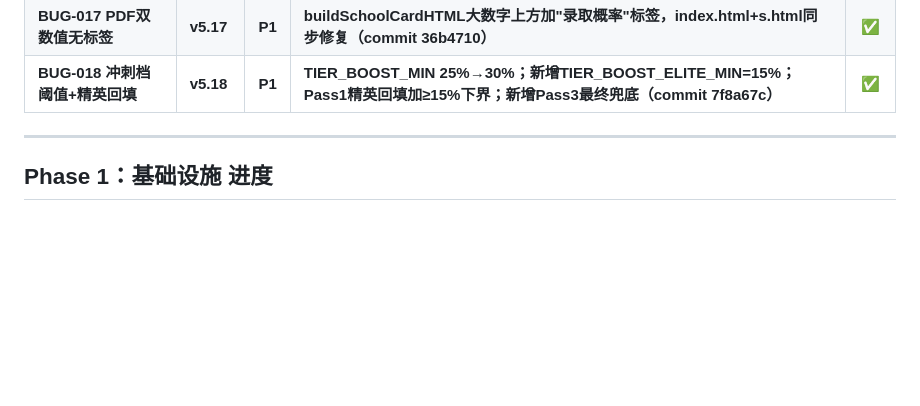
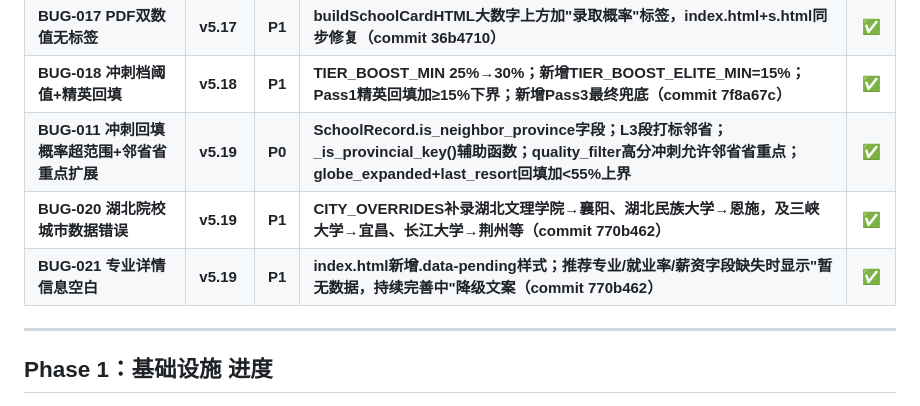
Before and after one commit to lishiming20270511/NewGKAi, a Markdown page: docs/Progress.md, the part around the change. GitHub-like rendering; blank space fills up the shorter version.

Commit message:
docs: Progress.md 补录 v5.19 BUG-011/BUG-020/BUG-021 修复记录
Co-Authored-By: Claude Sonnet 4.6 <noreply@anthropic.com>

```diff
--- a/docs/Progress.md
+++ b/docs/Progress.md
@@ -67,6 +67,9 @@
 | **BUG-016 PDF意向院校丢失** | **v5.16** | **P0** | **buildSchoolPages改读data.special_attention，旧_is_intended过滤永为空（commit 32a60c5）** | ✅ |
 | **BUG-017 PDF双数值无标签** | **v5.17** | **P1** | **buildSchoolCardHTML大数字上方加"录取概率"标签，index.html+s.html同步修复（commit 36b4710）** | ✅ |
 | **BUG-018 冲刺档阈值+精英回填** | **v5.18** | **P1** | **TIER_BOOST_MIN 25%→30%；新增TIER_BOOST_ELITE_MIN=15%；Pass1精英回填加≥15%下界；新增Pass3最终兜底（commit 7f8a67c）** | ✅ |
+| **BUG-011 冲刺回填概率超范围+邻省省重点扩展** | **v5.19** | **P0** | **SchoolRecord.is_neighbor_province字段；L3段打标邻省；_is_provincial_key()辅助函数；quality_filter高分冲刺允许邻省省重点；globe_expanded+last_resort回填加<55%上界** | ✅ |
+| **BUG-020 湖北院校城市数据错误** | **v5.19** | **P1** | **CITY_OVERRIDES补录湖北文理学院→襄阳、湖北民族大学→恩施，及三峡大学→宜昌、长江大学→荆州等（commit 770b462）** | ✅ |
+| **BUG-021 专业详情信息空白** | **v5.19** | **P1** | **index.html新增.data-pending样式；推荐专业/就业率/薪资字段缺失时显示"暂无数据，持续完善中"降级文案（commit 770b462）** | ✅ |
 
 ---
 
```
